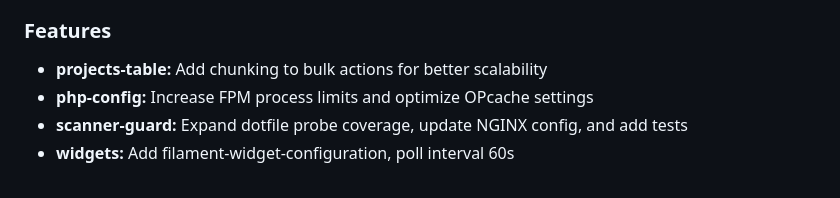
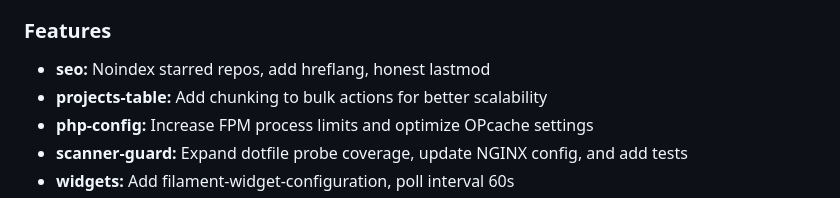
Before and after one commit to jeffersongoncalves/website, a Markdown page: CHANGELOG.md, the part around the change. Drawn GitHub-style.

Commit message:
Update CHANGELOG

```diff
--- a/CHANGELOG.md
+++ b/CHANGELOG.md
@@ -255,6 +255,7 @@ All notable changes to this project will be documented in this file.
 
 ### Features
 
+- **seo:** Noindex starred repos, add hreflang, honest lastmod
 - **projects-table:** Add chunking to bulk actions for better scalability
 - **php-config:** Increase FPM process limits and optimize OPcache settings
 - **scanner-guard:** Expand dotfile probe coverage, update NGINX config, and add tests
```
